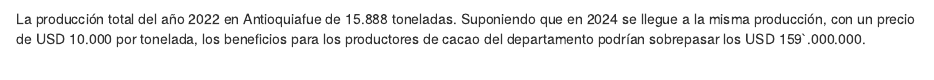
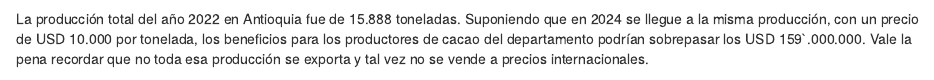
Before and after one commit to josemunech/Blogg, an R Markdown document (content/es/post/Cacao.Rmd): the page in a window 1100 px wide, from 310 px down. Rendered offline with R 4.5, knitr and Pandoc, with nearby package versions; some code elsewhere in the file could not run offline.

Commit message:
cacao changes

````diff
--- a/content/es/post/Cacao.Rmd
+++ b/content/es/post/Cacao.Rmd
@@ -71,7 +71,7 @@ ggplotly(AA)
 ```
 
 
-La producción total del año 2022  en Antioquiafue de 15.888 toneladas. Suponiendo que en 2024 se llegue a la misma producción, con un precio de USD 10.000 por tonelada, los beneficios para los productores de cacao del departamento podrían sobrepasar los USD 159`.000.000.
+La producción total del año 2022  en Antioquia fue de 15.888 toneladas. Suponiendo que en 2024 se llegue a la misma producción, con un precio de USD 10.000 por tonelada, los beneficios para los productores de cacao del departamento podrían sobrepasar los USD 159`.000.000. Vale la pena recordar que no toda esa producción se exporta y tal vez no se vende a precios internacionales.
 
 ```{r, echo=FALSE, warning=FALSE, message=FALSE}
 
````
Also changed, not shown: content/es/post/Cacao.md.
